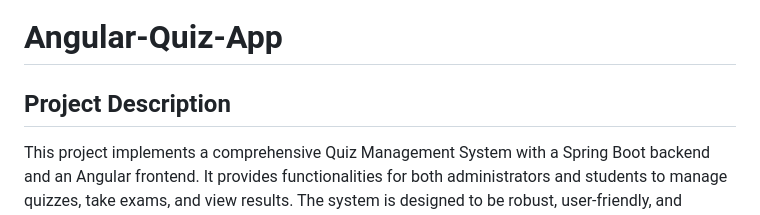
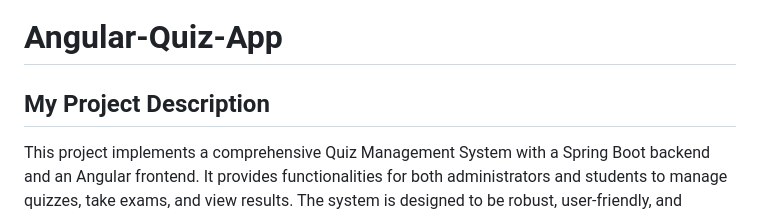
Before and after one commit to Sheeraz-bit/Angular-Quiz-App, a Markdown page: README.md, the part around the change. Rendered like a GitHub page.

```diff
--- a/README.md
+++ b/README.md
@@ -1,5 +1,5 @@
 # Angular-Quiz-App
-## Project Description
+## My Project Description
 This project implements a comprehensive Quiz Management System with a Spring Boot backend and an Angular frontend. It provides functionalities for both administrators and students to manage quizzes, take exams, and view results. The system is designed to be robust, user-friendly, and efficient for educational environments.
 
 <a href="https://www.buymeacoffee.com/SK_Sheeraz" target="_blank"><img src="https://cdn.buymeacoffee.com/buttons/v2/default-yellow.png" alt="Buy Me A Coffee" style="height: 60px !important;width: 217px !important;" ></a>
```
